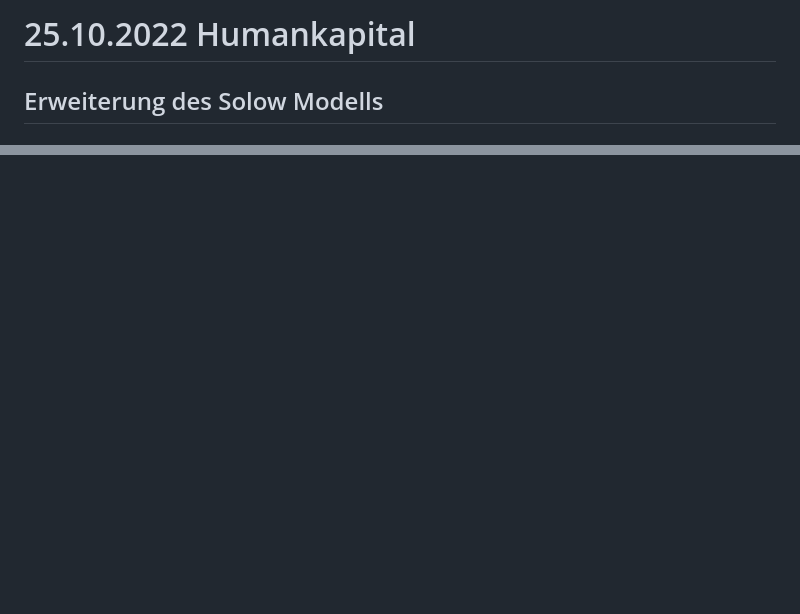
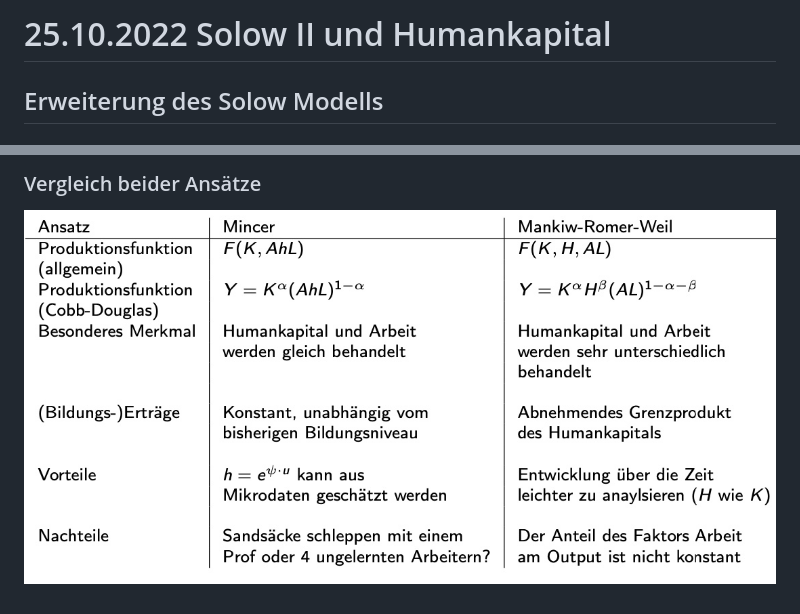
Before and after one commit to skriptum/vwl3, a Markdown page: VL_Wachstum/2022-10-25-Humankapital.md, 2 parts joined by grey strips. Drawn GitHub-style; pictures changed too: images/2022-10-25_12-03-24.jpg (added); blank space fills up the shorter version.

```diff
--- a/VL_Wachstum/2022-10-25-Humankapital.md
+++ b/VL_Wachstum/2022-10-25-Humankapital.md
@@ -1,4 +1,4 @@
-# 25.10.2022 Humankapital
+# 25.10.2022 Solow II und Humankapital
 
 
 
@@ -66,0 +120,3 @@ Insgesamt:
+### Vergleich beider Ansätze
+
+![2022-10-25_12-03-24](../images/2022-10-25_12-03-24.jpg)
```
Also changed, not shown: other parts of VL_Wachstum/2022-10-25-Humankapital.md (+53 -0 lines), images/2022-10-25_11-26-27.jpg (added).
